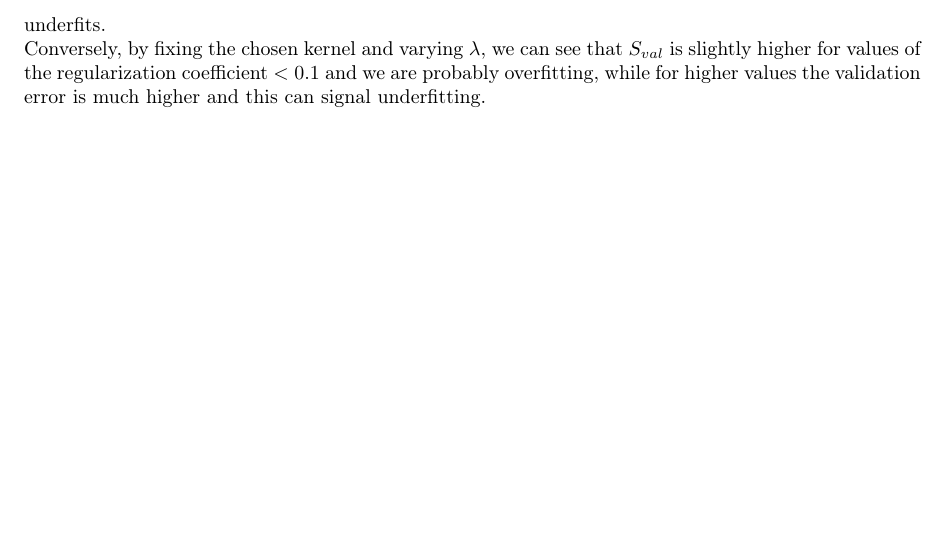
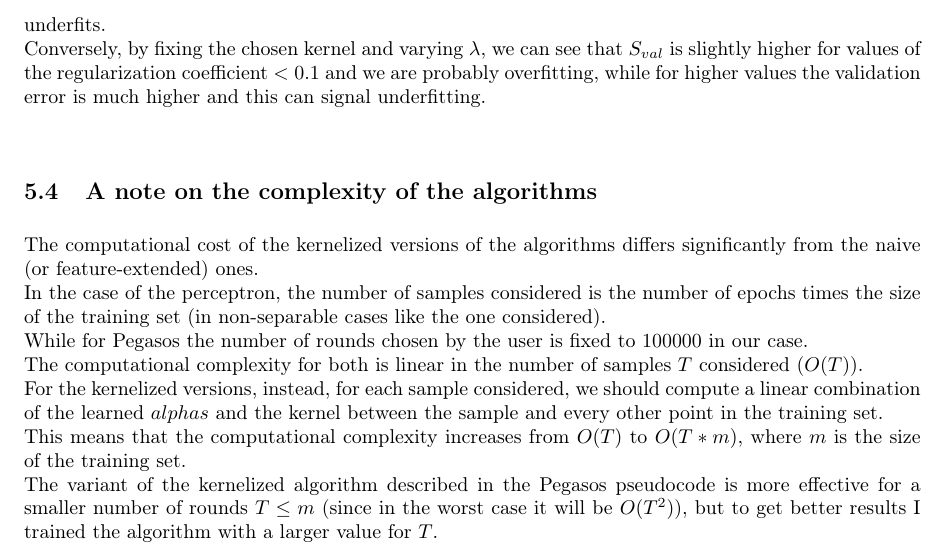
Before and after one commit to colobrodo/statistical-methods-for-machine-learning-project, a LaTeX document (report/report.tex, which reads report/chapters/5_kernels.tex): part of page 23 of 25, cut so that both start at the same text, the shorter picture padded with empty space. Compiled offline with pdfLaTeX.

Commit message:
Added note on computational complexity of the algorithms

```diff
--- a/report/chapters/5_kernels.tex
+++ b/report/chapters/5_kernels.tex
@@ -197,3 +190,12 @@ This is also because we are using a 3rd degree polynomial kernel and we are trai
 In the table \ref{tab:kpeg} we can also see for which values of $\lambda$ and kernel degree the predictor overfits, fixing the other hyperparameter.\\
 Fixing the regularization coefficient $\lambda = 0.1$ we can experimentally confirm that for high degrees of the kernel (4) the predictor overfits and has a high validation error and for smaller values (1 or 2) it underfits.\\
 Conversely, by fixing the chosen kernel and varying $\lambda$, we can see that $S_{val}$ is slightly higher for values of the regularization coefficient $< 0.1$ and we are probably overfitting, while for higher values the validation error is much higher and this can signal underfitting.\\
+
+\subsection{A note on the complexity of the algorithms}
+The computational cost of the kernelized versions of the algorithms differs significantly from the naive (or feature-extended) ones.\\
+In the case of the perceptron, the number of samples considered is the number of epochs times the size of the training set (in non-separable cases like the one considered).\\
+While for Pegasos the number of rounds chosen by the user is fixed to $100000$ in our case.\\
+The computational complexity for both is linear in the number of samples $T$ considered ($O(T)$).\\
+For the kernelized versions, instead, for each sample considered, we should compute a linear combination of the learned $alphas$ and the kernel between the sample and every other point in the training set.\\
+This means that the computational complexity increases from $O(T)$ to $O(T * m)$, where $m$ is the size of the training set.\\
+The variant of the kernelized algorithm described in the Pegasos pseudocode is more effective for a smaller number of rounds $T \leq m$ (since in the worst case it will be $O(T^2)$), but to get better results I trained the algorithm with a larger value for $T$.\\
```
Also changed, not shown: report/report.pdf, report/chapters/5_kernels.tex (7 more changed lines).
